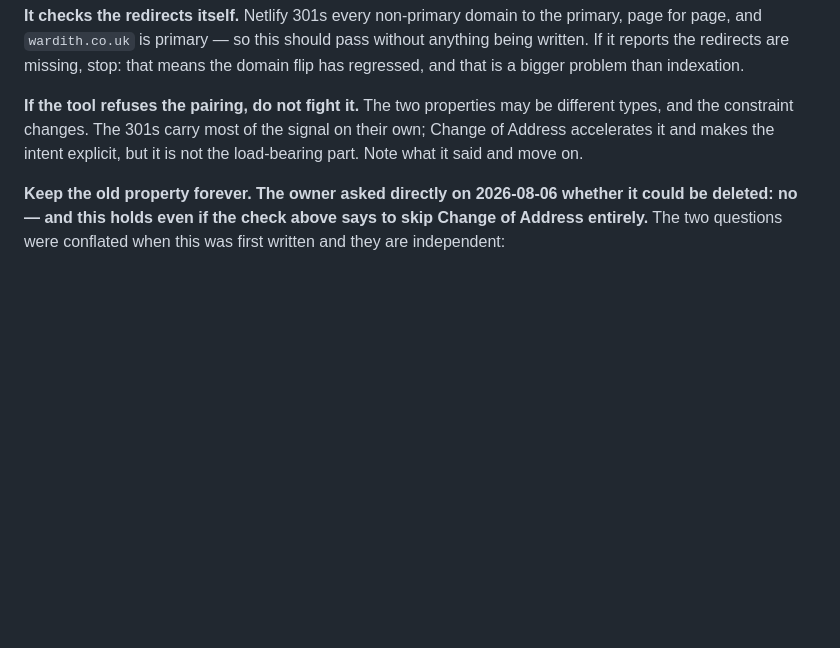
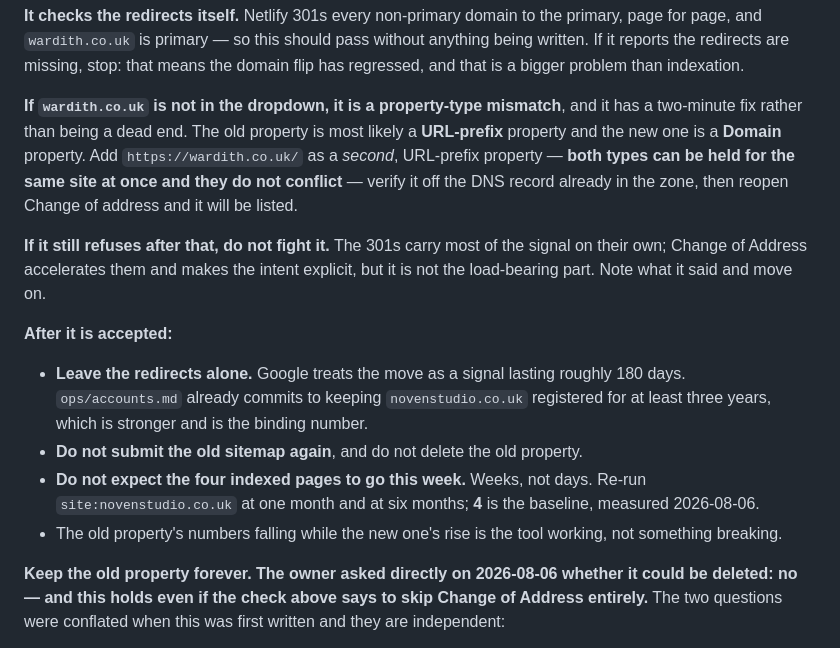
Before and after one commit to hellonovenuk-lang/New-GEO-Noven-Repo, a Markdown page: ops/search-console-and-bing.md, the part around the change. GitHub-like rendering; blank space fills up the shorter version.

Commit message:
Give Change of Address its likely failure and its aftercare
"If the tool refuses the pairing, do not fight it" was accurate and useless:
the most likely refusal is a property-type mismatch, and that has a
two-minute fix rather than being a dead end. The old property is probably
URL-prefix and the new one is a Domain property; both types can be held for
the same site at once, so adding https://wardith.co.uk/ as a second
URL-prefix property puts it in the dropdown.

Aftercare added, because the steps stopped at the button: leave the
redirects alone, don't resubmit the old sitemap, don't delete the old
property, and don't expect the four indexed pages to clear this week. The
old property's numbers falling while the new one's rise is the tool working.

Baseline restated where it will be needed: 4, measured 2026-08-06, re-run at
one month and six.

```diff
--- a/ops/search-console-and-bing.md
+++ b/ops/search-console-and-bing.md
@@ -157,10 +157,30 @@ without anything being written. If it reports the redirects are missing, stop:
 that means the domain flip has regressed, and that is a bigger problem than
 indexation.
 
-**If the tool refuses the pairing, do not fight it.** The two properties may be
-different types, and the constraint changes. The 301s carry most of the signal
-on their own; Change of Address accelerates it and makes the intent explicit,
-but it is not the load-bearing part. Note what it said and move on.
+**If `wardith.co.uk` is not in the dropdown, it is a property-type mismatch**,
+and it has a two-minute fix rather than being a dead end. The old property is
+most likely a **URL-prefix** property and the new one is a **Domain** property.
+Add `https://wardith.co.uk/` as a *second*, URL-prefix property — **both types
+can be held for the same site at once and they do not conflict** — verify it off
+the DNS record already in the zone, then reopen Change of address and it will be
+listed.
+
+**If it still refuses after that, do not fight it.** The 301s carry most of the
+signal on their own; Change of Address accelerates them and makes the intent
+explicit, but it is not the load-bearing part. Note what it said and move on.
+
+**After it is accepted:**
+
+- **Leave the redirects alone.** Google treats the move as a signal lasting
+  roughly 180 days. `ops/accounts.md` already commits to keeping
+  `novenstudio.co.uk` registered for at least three years, which is stronger and
+  is the binding number.
+- **Do not submit the old sitemap again**, and do not delete the old property.
+- **Do not expect the four indexed pages to go this week.** Weeks, not days.
+  Re-run `site:novenstudio.co.uk` at one month and at six months; **4** is the
+  baseline, measured 2026-08-06.
+- The old property's numbers falling while the new one's rise is the tool
+  working, not something breaking.
 
 **Keep the old property forever. The owner asked directly on 2026-08-06 whether
 it could be deleted: no — and this holds even if the check above says to skip
```
